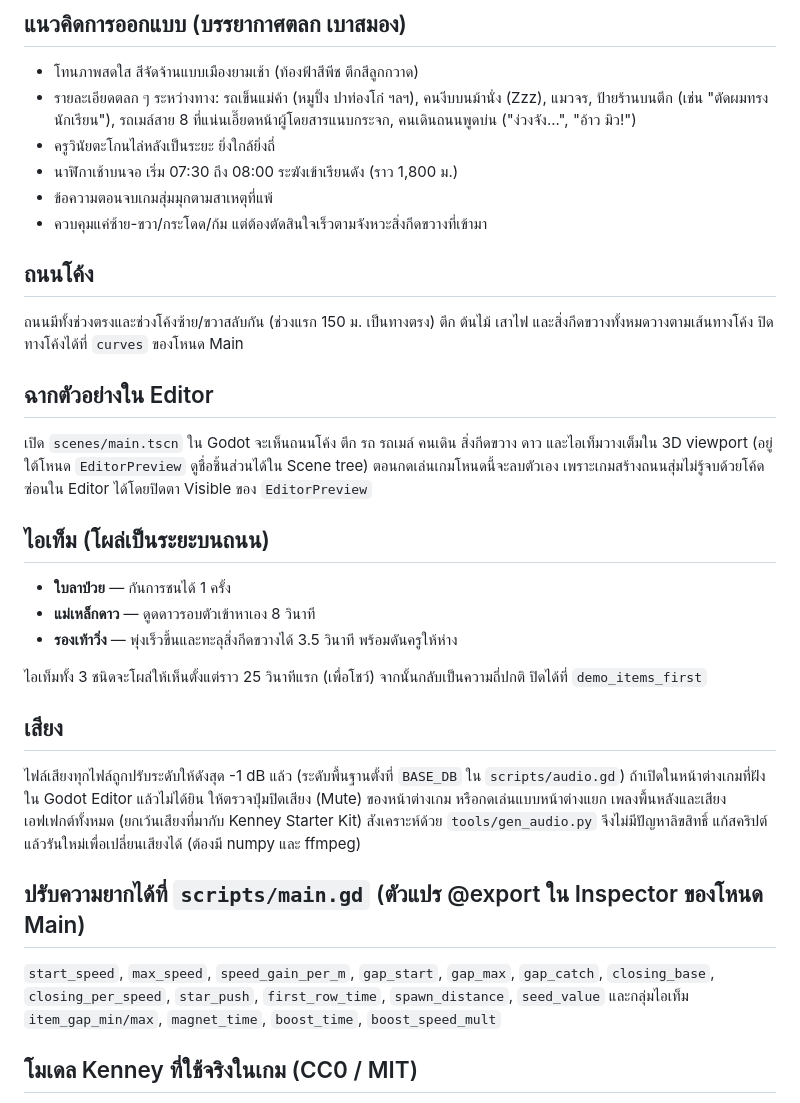
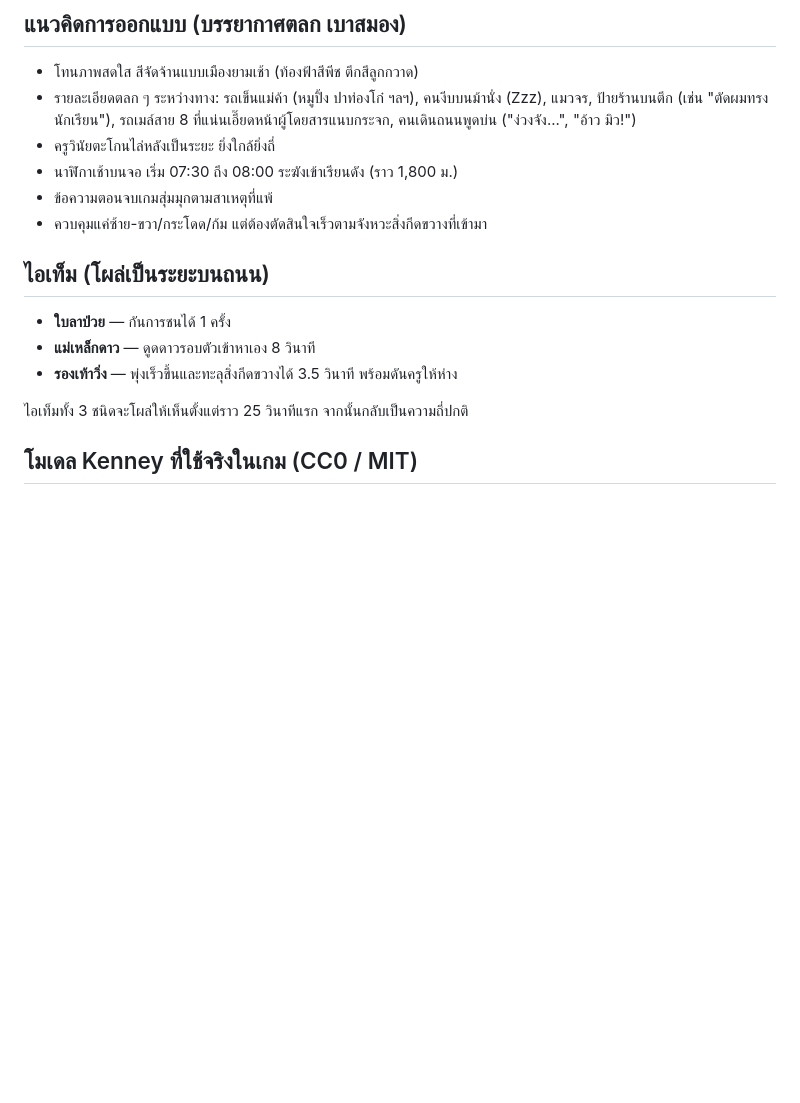
Before and after one commit to dearpatchaa2005-glitch/Final_Project3DGame_SkipRun, a Markdown page: README.md, the part around the change. Rendered like a GitHub page; blank space fills up the shorter version.

Commit message:
Update README by removing unnecessary sections
Removed sections about curved roads, example scenes, sound settings, and difficulty adjustments.

```diff
--- a/README.md
+++ b/README.md
@@ -62,25 +62,14 @@ tools/    สคริปต์ช่วยสร้างฉาก/ทดสอ
 - ข้อความตอนจบเกมสุ่มมุกตามสาเหตุที่แพ้
 - ควบคุมแค่ซ้าย-ขวา/กระโดด/ก้ม แต่ต้องตัดสินใจเร็วตามจังหวะสิ่งกีดขวางที่เข้ามา
 
-## ถนนโค้ง
-ถนนมีทั้งช่วงตรงและช่วงโค้งซ้าย/ขวาสลับกัน (ช่วงแรก 150 ม. เป็นทางตรง) ตึก ต้นไม้ เสาไฟ และสิ่งกีดขวางทั้งหมดวางตามเส้นทางโค้ง ปิดทางโค้งได้ที่ `curves` ของโหนด Main
-
-## ฉากตัวอย่างใน Editor
-เปิด `scenes/main.tscn` ใน Godot จะเห็นถนนโค้ง ตึก รถ รถเมล์ คนเดิน สิ่งกีดขวาง ดาว และไอเท็มวางเต็มใน 3D viewport (อยู่ใต้โหนด `EditorPreview` ดูชื่อชิ้นส่วนได้ใน Scene tree) ตอนกดเล่นเกมโหนดนี้จะลบตัวเอง เพราะเกมสร้างถนนสุ่มไม่รู้จบด้วยโค้ด ซ่อนใน Editor ได้โดยปิดตา Visible ของ `EditorPreview`
 
 ## ไอเท็ม (โผล่เป็นระยะบนถนน)
 - **ใบลาป่วย** — กันการชนได้ 1 ครั้ง
 - **แม่เหล็กดาว** — ดูดดาวรอบตัวเข้าหาเอง 8 วินาที
 - **รองเท้าวิ่ง** — พุ่งเร็วขึ้นและทะลุสิ่งกีดขวางได้ 3.5 วินาที พร้อมดันครูให้ห่าง
 
-ไอเท็มทั้ง 3 ชนิดจะโผล่ให้เห็นตั้งแต่ราว 25 วินาทีแรก (เพื่อโชว์) จากนั้นกลับเป็นความถี่ปกติ ปิดได้ที่ `demo_items_first`
+ไอเท็มทั้ง 3 ชนิดจะโผล่ให้เห็นตั้งแต่ราว 25 วินาทีแรก จากนั้นกลับเป็นความถี่ปกติ
 
-## เสียง
-ไฟล์เสียงทุกไฟล์ถูกปรับระดับให้ดังสุด -1 dB แล้ว (ระดับพื้นฐานตั้งที่ `BASE_DB` ใน `scripts/audio.gd`) ถ้าเปิดในหน้าต่างเกมที่ฝังใน Godot Editor แล้วไม่ได้ยิน ให้ตรวจปุ่มปิดเสียง (Mute) ของหน้าต่างเกม หรือกดเล่นแบบหน้าต่างแยก
-เพลงพื้นหลังและเสียงเอฟเฟกต์ทั้งหมด (ยกเว้นเสียงที่มากับ Kenney Starter Kit) สังเคราะห์ด้วย `tools/gen_audio.py` จึงไม่มีปัญหาลิขสิทธิ์ แก้สคริปต์แล้วรันใหม่เพื่อเปลี่ยนเสียงได้ (ต้องมี numpy และ ffmpeg)
-
-## ปรับความยากได้ที่ `scripts/main.gd` (ตัวแปร @export ใน Inspector ของโหนด Main)
-`start_speed`, `max_speed`, `speed_gain_per_m`, `gap_start`, `gap_max`, `gap_catch`, `closing_base`, `closing_per_speed`, `star_push`, `first_row_time`, `spawn_distance`, `seed_value` และกลุ่มไอเท็ม `item_gap_min/max`, `magnet_time`, `boost_time`, `boost_speed_mult`
 
 ## โมเดล Kenney ที่ใช้จริงในเกม (CC0 / MIT)
 อยู่ในโฟลเดอร์ `assets/city/` (แต่ละชุดมีโฟลเดอร์ Textures ของตัวเอง ห้ามลบ)
```
